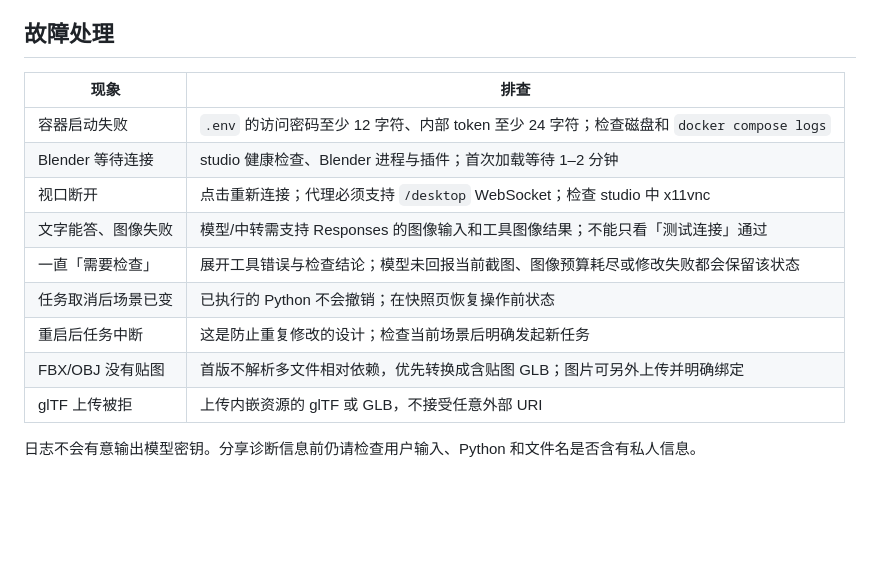
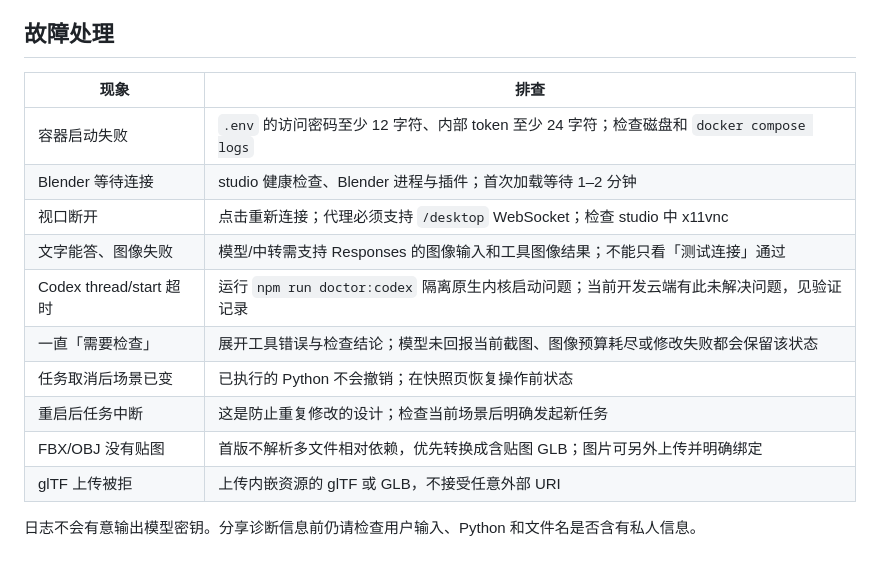
Before and after one commit to shiluyuan/blender-pilot, a Markdown page: docs/deployment.md, the part around the change. Rendered like a GitHub page; blank space fills up the shorter version.

```diff
--- a/docs/deployment.md
+++ b/docs/deployment.md
@@ -72,16 +72,17 @@ docker compose up -d
 
 ## 故障处理
 
-| 现象               | 排查                                                                                     |
-| ------------------ | ---------------------------------------------------------------------------------------- |
-| 容器启动失败       | `.env` 的访问密码至少 12 字符、内部 token 至少 24 字符；检查磁盘和 `docker compose logs` |
-| Blender 等待连接   | studio 健康检查、Blender 进程与插件；首次加载等待 1–2 分钟                               |
-| 视口断开           | 点击重新连接；代理必须支持 `/desktop` WebSocket；检查 studio 中 x11vnc                   |
-| 文字能答、图像失败 | 模型/中转需支持 Responses 的图像输入和工具图像结果；不能只看「测试连接」通过             |
-| 一直「需要检查」   | 展开工具错误与检查结论；模型未回报当前截图、图像预算耗尽或修改失败都会保留该状态         |
-| 任务取消后场景已变 | 已执行的 Python 不会撤销；在快照页恢复操作前状态                                         |
-| 重启后任务中断     | 这是防止重复修改的设计；检查当前场景后明确发起新任务                                     |
-| FBX/OBJ 没有贴图   | 首版不解析多文件相对依赖，优先转换成含贴图 GLB；图片可另外上传并明确绑定                 |
-| glTF 上传被拒      | 上传内嵌资源的 glTF 或 GLB，不接受任意外部 URI                                           |
+| 现象                    | 排查                                                                                     |
+| ----------------------- | ---------------------------------------------------------------------------------------- |
+| 容器启动失败            | `.env` 的访问密码至少 12 字符、内部 token 至少 24 字符；检查磁盘和 `docker compose logs` |
+| Blender 等待连接        | studio 健康检查、Blender 进程与插件；首次加载等待 1–2 分钟                               |
+| 视口断开                | 点击重新连接；代理必须支持 `/desktop` WebSocket；检查 studio 中 x11vnc                   |
+| 文字能答、图像失败      | 模型/中转需支持 Responses 的图像输入和工具图像结果；不能只看「测试连接」通过             |
+| Codex thread/start 超时 | 运行 `npm run doctor:codex` 隔离原生内核启动问题；当前开发云端有此未解决问题，见验证记录 |
+| 一直「需要检查」        | 展开工具错误与检查结论；模型未回报当前截图、图像预算耗尽或修改失败都会保留该状态         |
+| 任务取消后场景已变      | 已执行的 Python 不会撤销；在快照页恢复操作前状态                                         |
+| 重启后任务中断          | 这是防止重复修改的设计；检查当前场景后明确发起新任务                                     |
+| FBX/OBJ 没有贴图        | 首版不解析多文件相对依赖，优先转换成含贴图 GLB；图片可另外上传并明确绑定                 |
+| glTF 上传被拒           | 上传内嵌资源的 glTF 或 GLB，不接受任意外部 URI                                           |
 
 日志不会有意输出模型密钥。分享诊断信息前仍请检查用户输入、Python 和文件名是否含有私人信息。
```
Also changed, not shown: README.md (+4 -0 lines), docs/validation.md (+27 -4 lines), docs/screenshots/workbench-dark.png (added), docs/screenshots/workbench-light.png (added), 12 other files.
